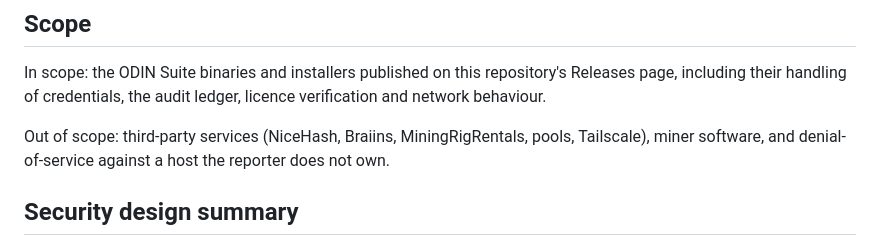
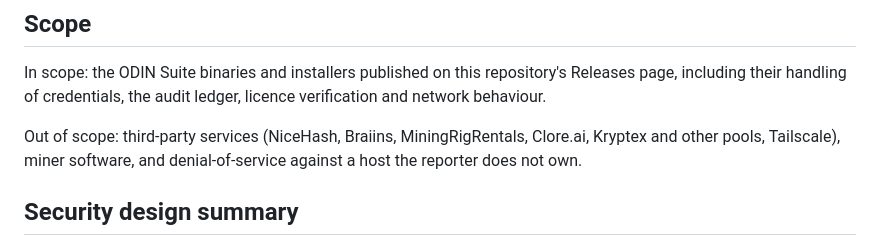
Before and after one commit to asgardhashworks/odin-suite-releases, a Markdown page: SECURITY.md, the part around the change. Rendered like a GitHub page.

```diff
--- a/SECURITY.md
+++ b/SECURITY.md
@@ -39,7 +39,7 @@ Reporters acting in good faith will be credited in the release notes unless they
 
 In scope: the ODIN Suite binaries and installers published on this repository's Releases page, including their handling of credentials, the audit ledger, licence verification and network behaviour.
 
-Out of scope: third-party services (NiceHash, Braiins, MiningRigRentals, pools, Tailscale), miner software, and denial-of-service against a host the reporter does not own.
+Out of scope: third-party services (NiceHash, Braiins, MiningRigRentals, Clore.ai, Kryptex and other pools, Tailscale), miner software, and denial-of-service against a host the reporter does not own.
 
 ## Security design summary
 
```
Also changed, not shown: README.md (+16 -6 lines), media/odin-commercial-v9.jpg (added), 5 other files.
